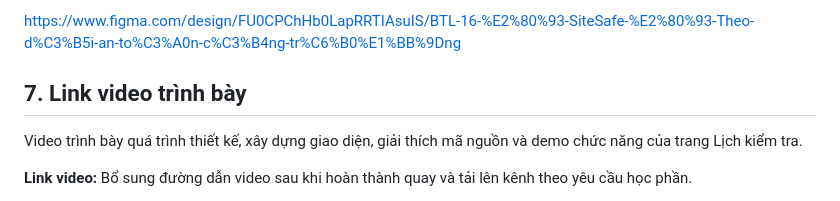
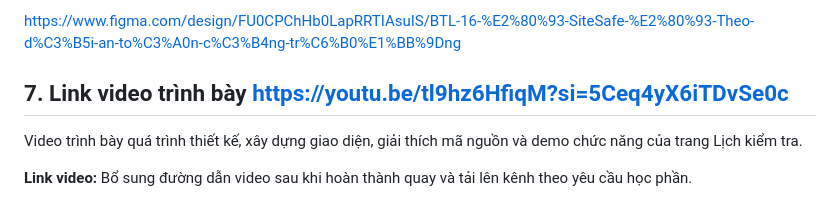
Before and after one commit to tuyenquang2509-create/BTL-16-SiteSafe-Theo-d-i-an-to-n-c-ng-tr-ng, a Markdown page: README.md, the part around the change. GitHub-like rendering.

Commit message:
Add video presentation link to README
Added a link to the presentation video in the README.

```diff
--- a/README.md
+++ b/README.md
@@ -50,7 +50,7 @@ Thiết kế Figma của dự án SiteSafe:
 
 https://www.figma.com/design/FU0CPChHb0LapRRTIAsuIS/BTL-16-%E2%80%93-SiteSafe-%E2%80%93-Theo-d%C3%B5i-an-to%C3%A0n-c%C3%B4ng-tr%C6%B0%E1%BB%9Dng
 
-## 7. Link video trình bày
+## 7. Link video trình bày https://youtu.be/tl9hz6HfiqM?si=5Ceq4yX6iTDvSe0c
 
 Video trình bày quá trình thiết kế, xây dựng giao diện, giải thích mã nguồn và demo chức năng của trang Lịch kiểm tra.
 
```
